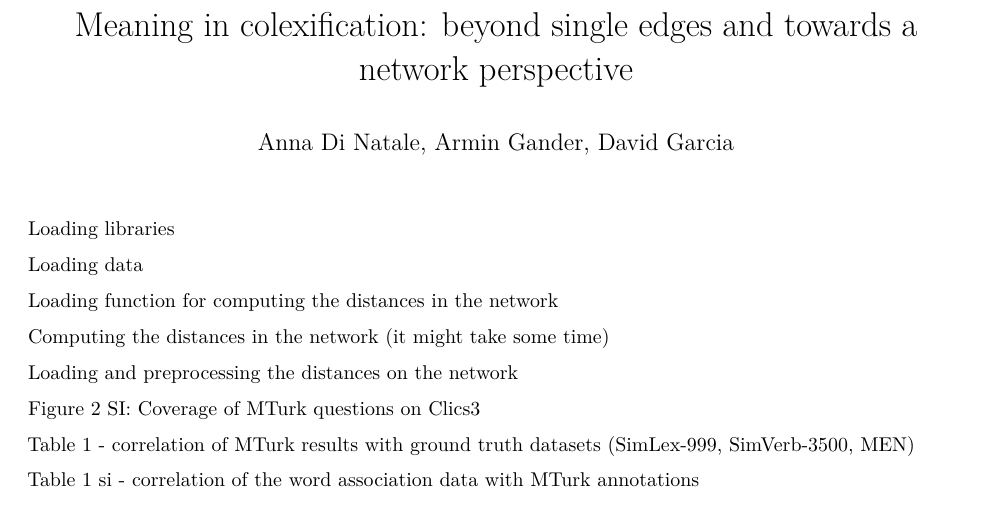
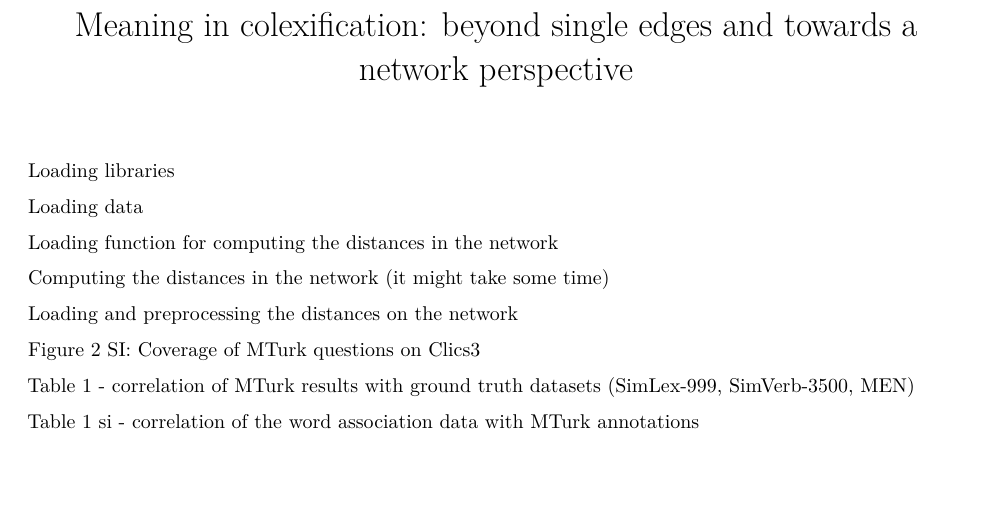
Before and after one commit to AnnaDiNatale/MeaningColex, an R Markdown document (script.Rmd): part of the page, cut so that both start at the same text, the shorter picture padded with empty space. Rendered offline with R 4.5, knitr and Pandoc, then LaTeX, with nearby package versions; the code chunks are not run, so their results and figures are left out.

Commit message:
Update script.Rmd
Removed names authors

```diff
--- a/script.Rmd
+++ b/script.Rmd
@@ -1,6 +1,5 @@
 ---
 title: "Meaning in colexification: beyond single edges and towards a network perspective"
-author: "Anna Di Natale, Armin Gander, David Garcia"
 output:
   pdf_document:
     df_print: kable
```
